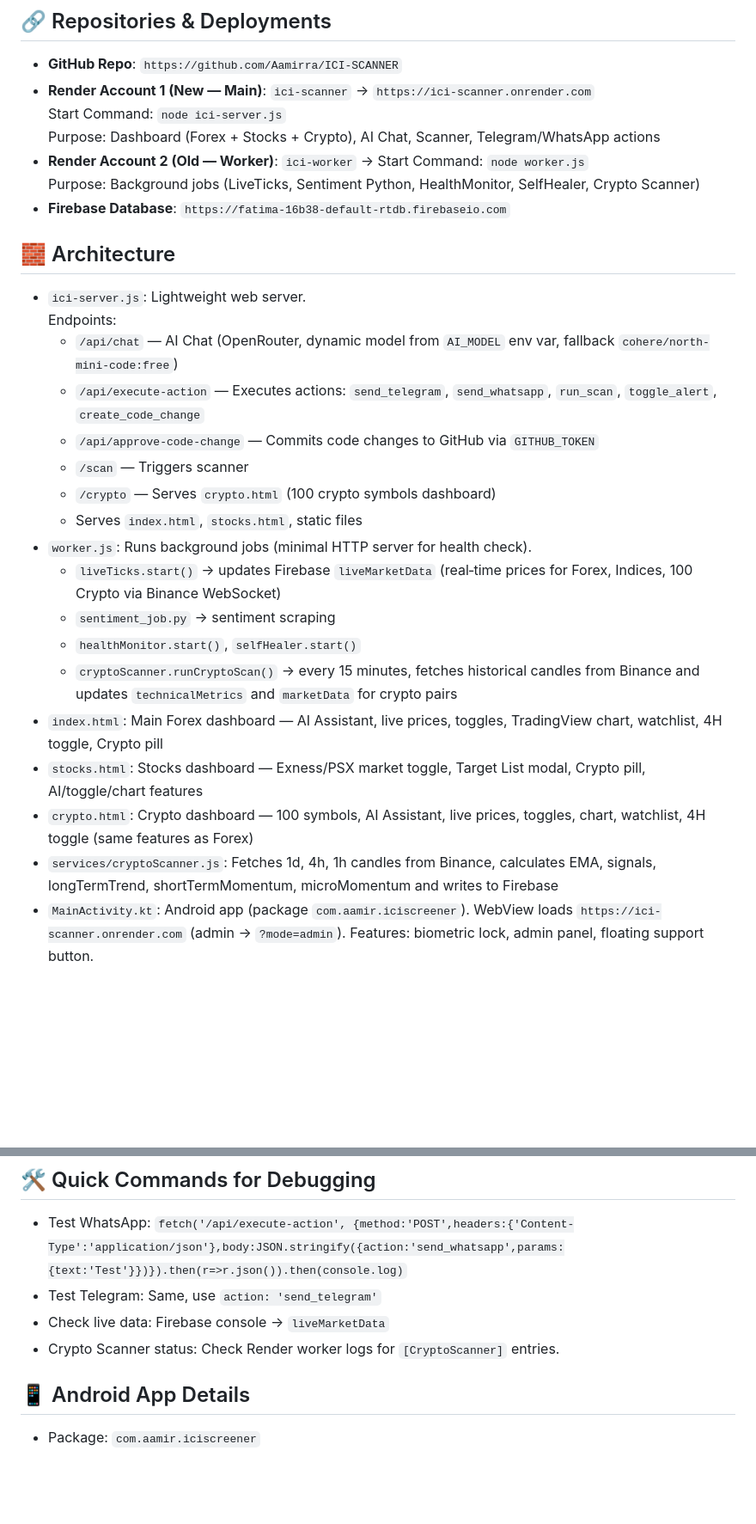
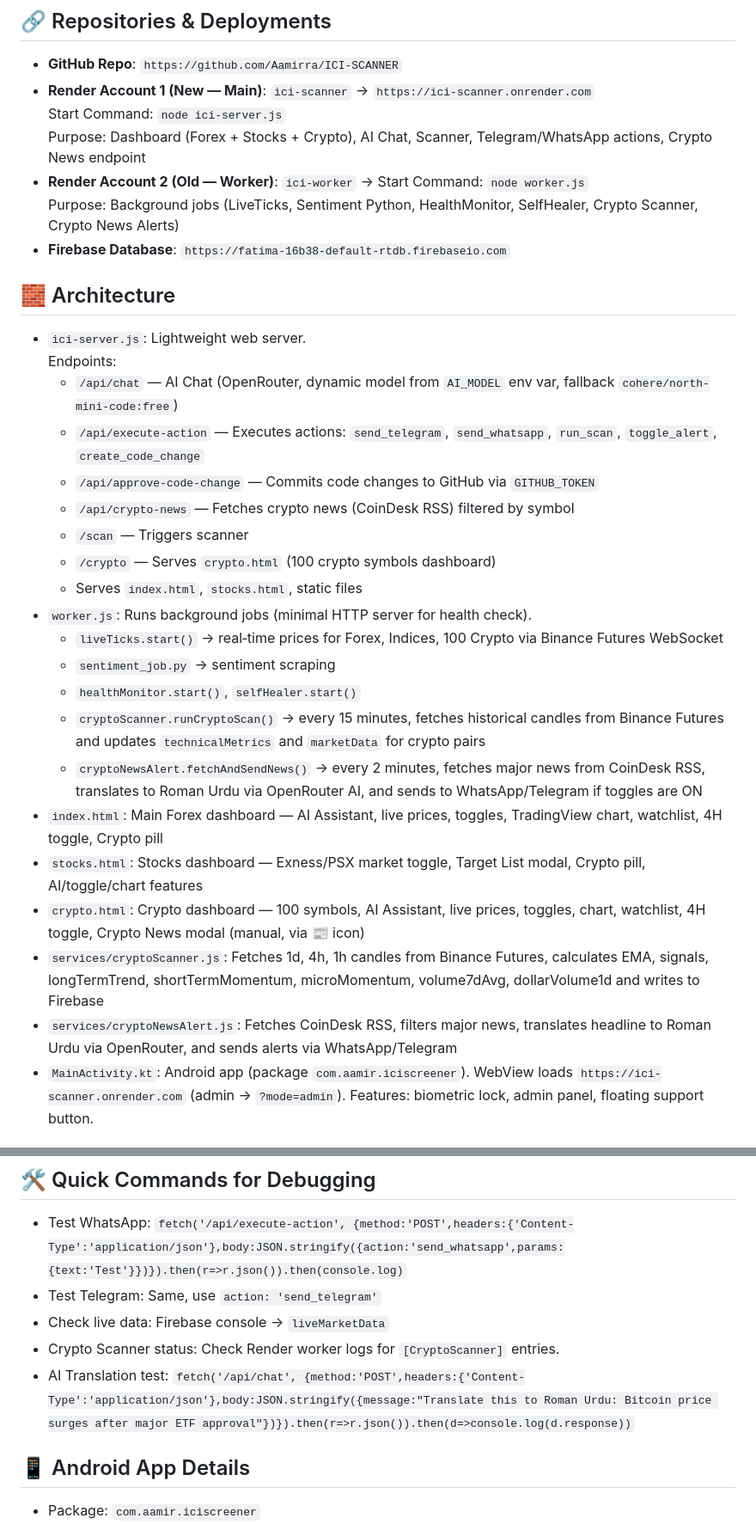
Before and after one commit to Aamirra/ICI-SCANNER, a Markdown page: PROJECT_SUMMARY.md, 2 parts joined by grey strips. Shown at 86% size. GitHub-like rendering; blank space fills up the shorter version.

```diff
--- a/PROJECT_SUMMARY.md
+++ b/PROJECT_SUMMARY.md
@@ -4,9 +4,9 @@
 - **GitHub Repo**: `https://github.com/Aamirra/ICI-SCANNER`
 - **Render Account 1 (New — Main)**: `ici-scanner` → `https://ici-scanner.onrender.com`
   Start Command: `node ici-server.js`
-  Purpose: Dashboard (Forex + Stocks + Crypto), AI Chat, Scanner, Telegram/WhatsApp actions
+  Purpose: Dashboard (Forex + Stocks + Crypto), AI Chat, Scanner, Telegram/WhatsApp actions, Crypto News endpoint
 - **Render Account 2 (Old — Worker)**: `ici-worker` → Start Command: `node worker.js`
-  Purpose: Background jobs (LiveTicks, Sentiment Python, HealthMonitor, SelfHealer, Crypto Scanner)
+  Purpose: Background jobs (LiveTicks, Sentiment Python, HealthMonitor, SelfHealer, Crypto Scanner, Crypto News Alerts)
 - **Firebase Database**: `https://fatima-16b38-default-rtdb.firebaseio.com`
 
 ## 🧱 Architecture
@@ -15,18 +15,21 @@
   - `/api/chat` — AI Chat (OpenRouter, dynamic model from `AI_MODEL` env var, fallback `cohere/north-mini-code:free`)
   - `/api/execute-action` — Executes actions: `send_telegram`, `send_whatsapp`, `run_scan`, `toggle_alert`, `create_code_change`
   - `/api/approve-code-change` — Commits code changes to GitHub via `GITHUB_TOKEN`
+  - `/api/crypto-news` — Fetches crypto news (CoinDesk RSS) filtered by symbol
   - `/scan` — Triggers scanner
   - `/crypto` — Serves `crypto.html` (100 crypto symbols dashboard)
   - Serves `index.html`, `stocks.html`, static files
 - `worker.js`: Runs background jobs (minimal HTTP server for health check).
-  - `liveTicks.start()` → updates Firebase `liveMarketData` (real‑time prices for Forex, Indices, 100 Crypto via Binance WebSocket)
+  - `liveTicks.start()` → real‑time prices for Forex, Indices, 100 Crypto via Binance Futures WebSocket
   - `sentiment_job.py` → sentiment scraping
   - `healthMonitor.start()`, `selfHealer.start()`
-  - `cryptoScanner.runCryptoScan()` → every 15 minutes, fetches historical candles from Binance and updates `technicalMetrics` and `marketData` for crypto pairs
+  - `cryptoScanner.runCryptoScan()` → every 15 minutes, fetches historical candles from Binance Futures and updates `technicalMetrics` and `marketData` for crypto pairs
+  - `cryptoNewsAlert.fetchAndSendNews()` → every 2 minutes, fetches major news from CoinDesk RSS, translates to Roman Urdu via OpenRouter AI, and sends to WhatsApp/Telegram if toggles are ON
 - `index.html`: Main Forex dashboard — AI Assistant, live prices, toggles, TradingView chart, watchlist, 4H toggle, Crypto pill
 - `stocks.html`: Stocks dashboard — Exness/PSX market toggle, Target List modal, Crypto pill, AI/toggle/chart features
-- `crypto.html`: Crypto dashboard — 100 symbols, AI Assistant, live prices, toggles, chart, watchlist, 4H toggle (same features as Forex)
-- `services/cryptoScanner.js`: Fetches 1d, 4h, 1h candles from Binance, calculates EMA, signals, longTermTrend, shortTermMomentum, microMomentum and writes to Firebase
+- `crypto.html`: Crypto dashboard — 100 symbols, AI Assistant, live prices, toggles, chart, watchlist, 4H toggle, Crypto News modal (manual, via 📰 icon)
+- `services/cryptoScanner.js`: Fetches 1d, 4h, 1h candles from Binance Futures, calculates EMA, signals, longTermTrend, shortTermMomentum, microMomentum, volume7dAvg, dollarVolume1d and writes to Firebase
+- `services/cryptoNewsAlert.js`: Fetches CoinDesk RSS, filters major news, translates headline to Roman Urdu via OpenRouter, and sends alerts via WhatsApp/Telegram
 - `MainActivity.kt`: Android app (package `com.aamir.iciscreener`). WebView loads `https://ici-scanner.onrender.com` (admin → `?mode=admin`). Features: biometric lock, admin panel, floating support button.
 
 ## 🤖 AI Assistant
@@ -78,6 +85,7 @@
 - Test Telegram: Same, use `action: 'send_telegram'`
 - Check live data: Firebase console → `liveMarketData`
 - Crypto Scanner status: Check Render worker logs for `[CryptoScanner]` entries.
+- AI Translation test: `fetch('/api/chat', {method:'POST',headers:{'Content-Type':'application/json'},body:JSON.stringify({message:"Translate this to Roman Urdu: Bitcoin price surges after major ETF approval"})}).then(r=>r.json()).then(d=>console.log(d.response))`
 
 ## 📱 Android App Details
 - Package: `com.aamir.iciscreener`
```
Also changed, not shown: other parts of PROJECT_SUMMARY.md (+9 -5 lines).
